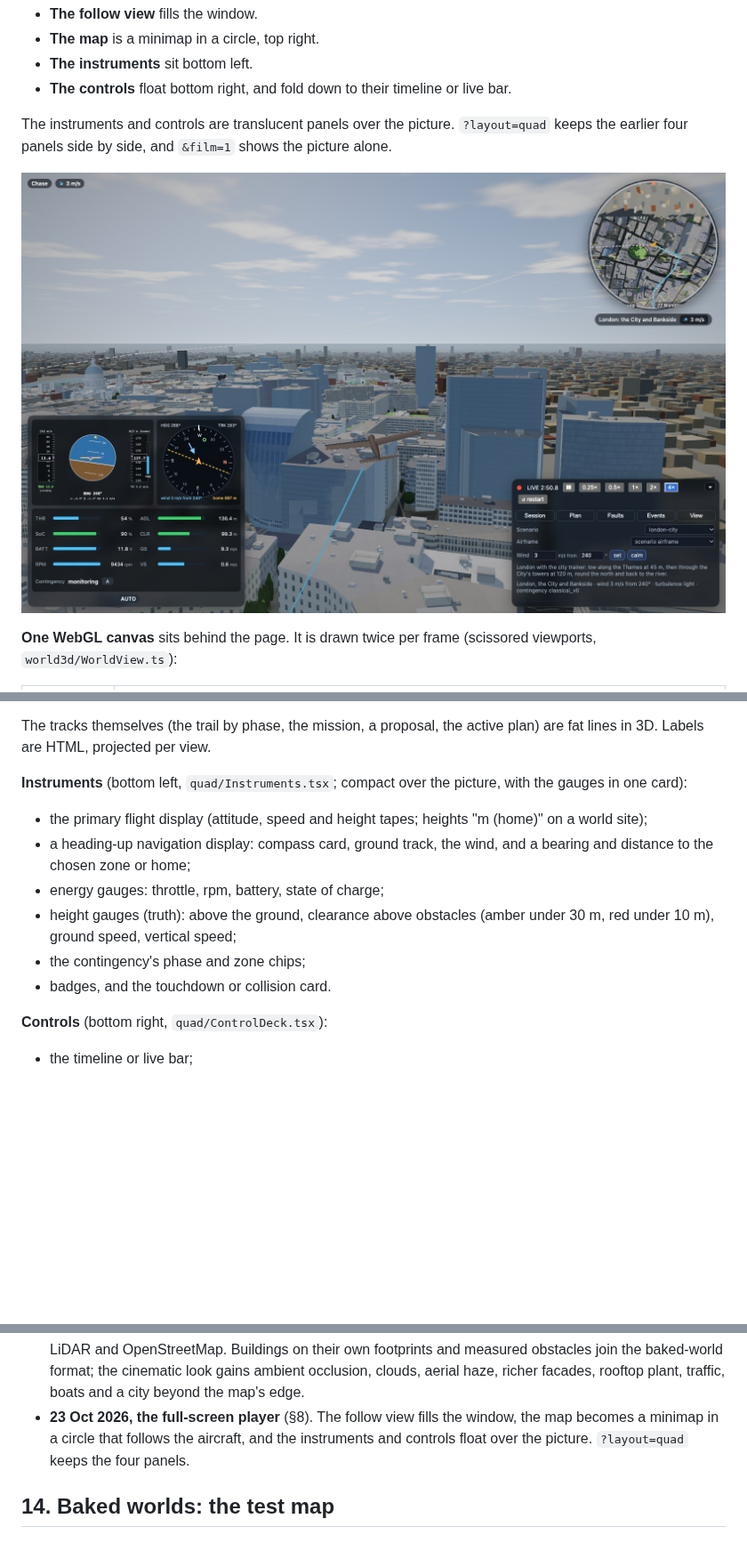
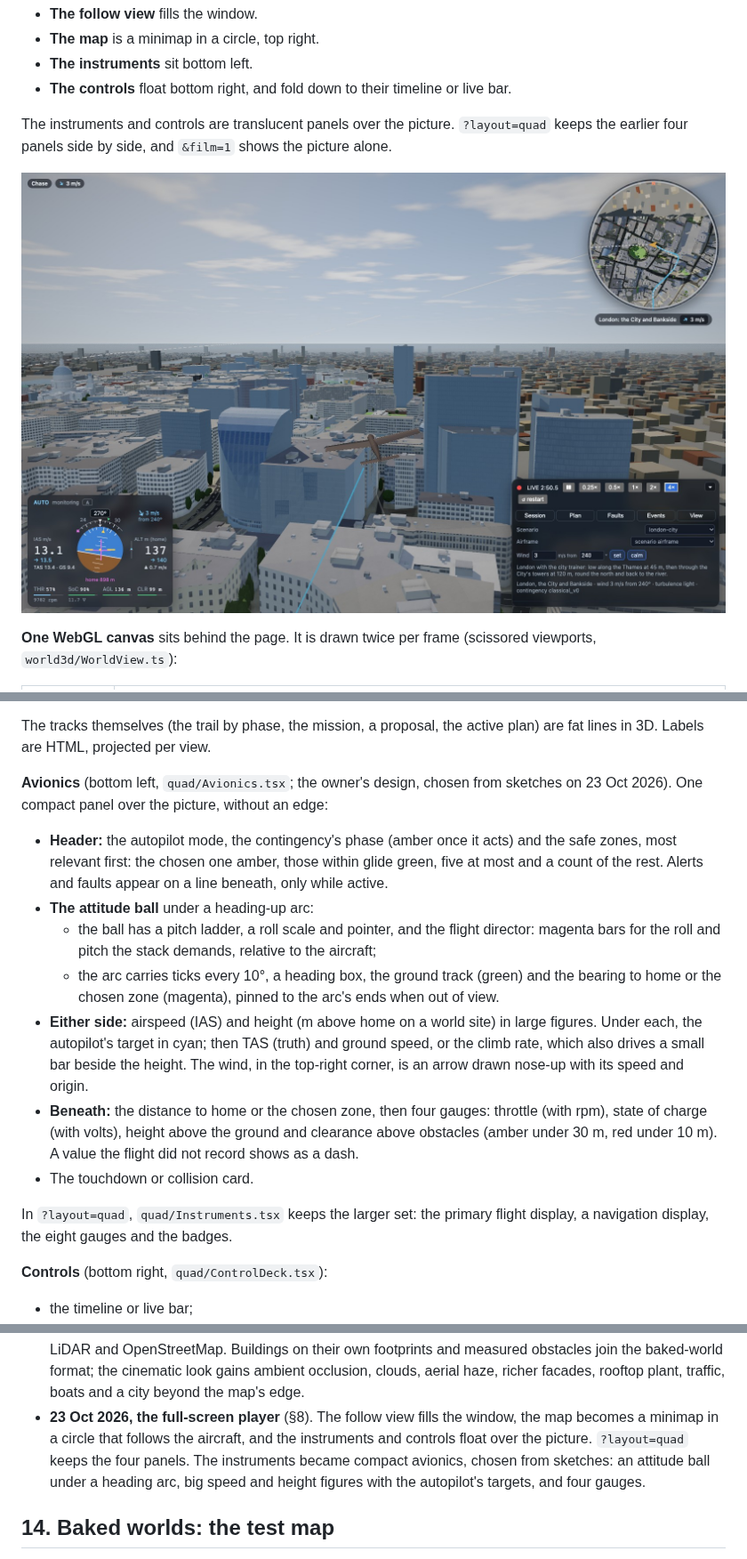
Before and after one commit to gimocimo/aero-adapt, a Markdown page: docs/07_world_and_skyview_spec.md, 3 parts joined by grey strips. Shown at 89% size. Drawn GitHub-style; pictures changed too: docs/media/skyview_fullscreen.jpg; blank space fills up the shorter version.

```diff
--- a/docs/07_world_and_skyview_spec.md
+++ b/docs/07_world_and_skyview_spec.md
@@ -220,14 +220,17 @@ A transparent overlay canvas on the same terrain mesh carries:
 
 The tracks themselves (the trail by phase, the mission, a proposal, the active plan) are fat lines in 3D. Labels are HTML, projected per view.
 
-**Instruments** (bottom left, `quad/Instruments.tsx`; compact over the picture, with the gauges in one card):
+**Avionics** (bottom left, `quad/Avionics.tsx`; the owner's design, chosen from sketches on 23 Oct 2026). One compact panel over the picture, without an edge:
 
-- the primary flight display (attitude, speed and height tapes; heights "m (home)" on a world site);
-- a heading-up navigation display: compass card, ground track, the wind, and a bearing and distance to the chosen zone or home;
-- energy gauges: throttle, rpm, battery, state of charge;
-- height gauges (truth): above the ground, clearance above obstacles (amber under 30 m, red under 10 m), ground speed, vertical speed;
-- the contingency's phase and zone chips;
-- badges, and the touchdown or collision card.
+- **Header:** the autopilot mode, the contingency's phase (amber once it acts) and the safe zones, most relevant first: the chosen one amber, those within glide green, five at most and a count of the rest. Alerts and faults appear on a line beneath, only while active.
+- **The attitude ball** under a heading-up arc:
+  - the ball has a pitch ladder, a roll scale and pointer, and the flight director: magenta bars for the roll and pitch the stack demands, relative to the aircraft;
+  - the arc carries ticks every 10°, a heading box, the ground track (green) and the bearing to home or the chosen zone (magenta), pinned to the arc's ends when out of view.
+- **Either side:** airspeed (IAS) and height (m above home on a world site) in large figures. Under each, the autopilot's target in cyan; then TAS (truth) and ground speed, or the climb rate, which also drives a small bar beside the height. The wind, in the top-right corner, is an arrow drawn nose-up with its speed and origin.
+- **Beneath:** the distance to home or the chosen zone, then four gauges: throttle (with rpm), state of charge (with volts), height above the ground and clearance above obstacles (amber under 30 m, red under 10 m). A value the flight did not record shows as a dash.
+- The touchdown or collision card.
+
+In `?layout=quad`, `quad/Instruments.tsx` keeps the larger set: the primary flight display, a navigation display, the eight gauges and the badges.
 
 **Controls** (bottom right, `quad/ControlDeck.tsx`):
 
@@ -346,7 +349,7 @@ The world is synthetic. Wrenfold is not a real place, and its origin only sets t
 - **22 Oct 2026, the test map flies.** The locked sketch is baked into a world (§14) and flown: `testmap-nominal` is a tour from its airstrip at 150 m. A headless 30-minute run is clean: no collision, at least 87 m above the ground and everything on it, never inside a zone closed at all heights, never out of the geofence.
 - **22 Oct 2026, the cinematic look.** Skyview's chase view gets a look for demo videos (§15): sunlight with soft shadows, a sky, haze and filmic grading; tree models up close; ground grain by land cover; roads, water and building facades of their own; turning turbines; and a film mode (`&film=1`) with nothing but the picture.
 - **23 Oct 2026, London** (docs/08). A second world, real: the City and Bankside from Environment Agency LiDAR and OpenStreetMap. Buildings on their own footprints and measured obstacles join the baked-world format; the cinematic look gains ambient occlusion, clouds, aerial haze, richer facades, rooftop plant, traffic, boats and a city beyond the map's edge.
-- **23 Oct 2026, the full-screen player** (§8). The follow view fills the window, the map becomes a minimap in a circle that follows the aircraft, and the instruments and controls float over the picture. `?layout=quad` keeps the four panels.
+- **23 Oct 2026, the full-screen player** (§8). The follow view fills the window, the map becomes a minimap in a circle that follows the aircraft, and the instruments and controls float over the picture. `?layout=quad` keeps the four panels. The instruments became compact avionics, chosen from sketches: an attitude ball under a heading arc, big speed and height figures with the autopilot's targets, and four gauges.
 
 ## 14. Baked worlds: the test map
 
```
Also changed, not shown: 5 other files.
